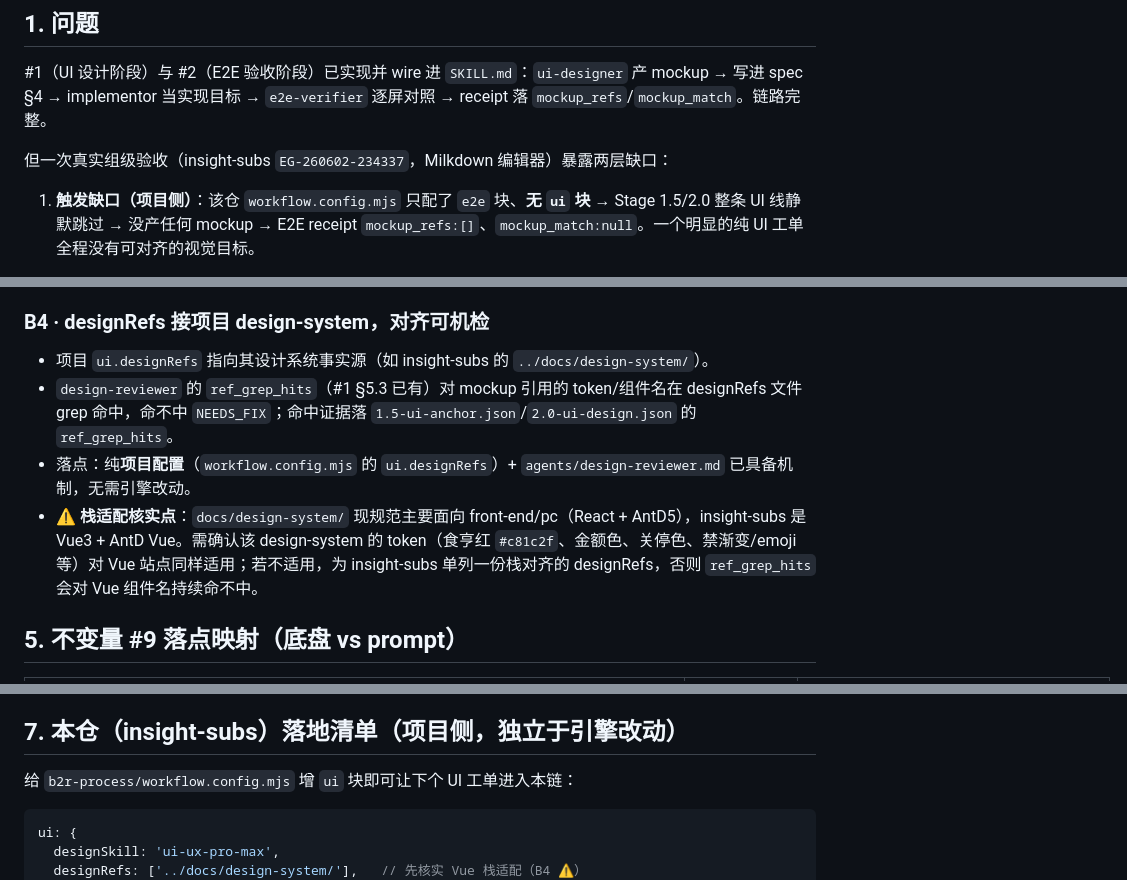
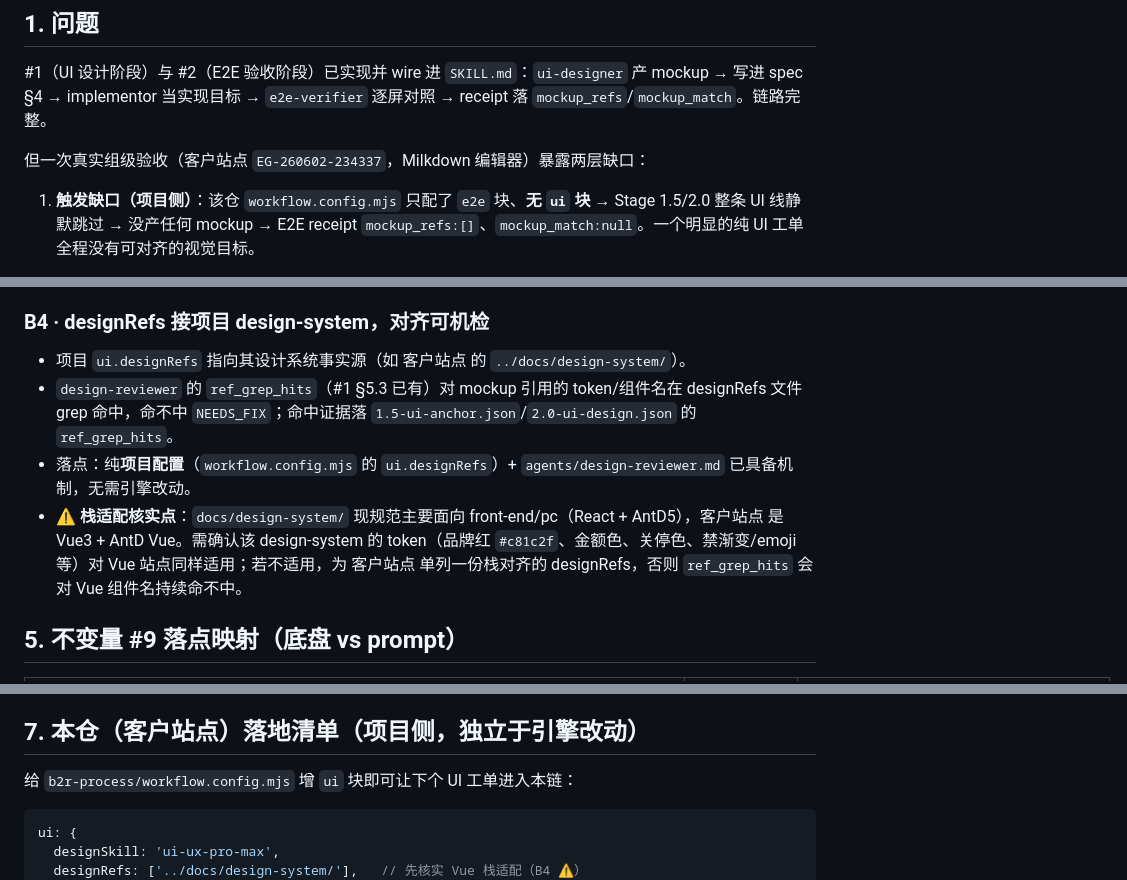
Before and after one commit to edward-zyz/blueprint2real, a Markdown page: design/2026-06-03-mockup-visual-alignment-hardening.md, 3 parts joined by grey strips. Drawn GitHub-style.

```diff
--- a/design/2026-06-03-mockup-visual-alignment-hardening.md
+++ b/design/2026-06-03-mockup-visual-alignment-hardening.md
@@ -7,7 +7,7 @@
 
 #1（UI 设计阶段）与 #2（E2E 验收阶段）已实现并 wire 进 `SKILL.md`：`ui-designer` 产 mockup → 写进 spec §4 → implementor 当实现目标 → `e2e-verifier` 逐屏对照 → receipt 落 `mockup_refs`/`mockup_match`。链路完整。
 
-但一次真实组级验收（insight-subs `EG-260602-234337`，Milkdown 编辑器）暴露两层缺口：
+但一次真实组级验收（客户站点 `EG-260602-234337`，Milkdown 编辑器）暴露两层缺口：
 
 1. **触发缺口（项目侧）**：该仓 `workflow.config.mjs` 只配了 `e2e` 块、**无 `ui` 块** → Stage 1.5/2.0 整条 UI 线静默跳过 → 没产任何 mockup → E2E receipt `mockup_refs:[]`、`mockup_match:null`。一个明显的纯 UI 工单全程没有可对齐的视觉目标。
 
@@ -83,10 +83,10 @@
 
 ### B4 · designRefs 接项目 design-system，对齐可机检
 
-- 项目 `ui.designRefs` 指向其设计系统事实源（如 insight-subs 的 `../docs/design-system/`）。
+- 项目 `ui.designRefs` 指向其设计系统事实源（如 客户站点 的 `../docs/design-system/`）。
 - `design-reviewer` 的 `ref_grep_hits`（#1 §5.3 已有）对 mockup 引用的 token/组件名在 designRefs 文件 grep 命中，命不中 `NEEDS_FIX`；命中证据落 `1.5-ui-anchor.json`/`2.0-ui-design.json` 的 `ref_grep_hits`。
 - 落点：纯**项目配置**（`workflow.config.mjs` 的 `ui.designRefs`）+ `agents/design-reviewer.md` 已具备机制，无需引擎改动。
-- ⚠️ **栈适配核实点**：`docs/design-system/` 现规范主要面向 front-end/pc（React + AntD5），insight-subs 是 Vue3 + AntD Vue。需确认该 design-system 的 token（食亨红 `#c81c2f`、金额色、关停色、禁渐变/emoji 等）对 Vue 站点同样适用；若不适用，为 insight-subs 单列一份栈对齐的 designRefs，否则 `ref_grep_hits` 会对 Vue 组件名持续命不中。
+- ⚠️ **栈适配核实点**：`docs/design-system/` 现规范主要面向 front-end/pc（React + AntD5），客户站点 是 Vue3 + AntD Vue。需确认该 design-system 的 token（品牌红 `#c81c2f`、金额色、关停色、禁渐变/emoji 等）对 Vue 站点同样适用；若不适用，为 客户站点 单列一份栈对齐的 designRefs，否则 `ref_grep_hits` 会对 Vue 组件名持续命不中。
 
 ## 5. 不变量 #9 落点映射（底盘 vs prompt）
 
@@ -112,7 +112,7 @@
 6. **designRefs 命中**：mockup 引用 token 在 designRefs grep 命中，`ref_grep_hits` 非空；命不中 `NEEDS_FIX`。
 7. **不变量保持**：不新增顶层 stage、不破 exactly-one-active、receipt 主线单写、底盘改动经 bootstrap 分发；PASS 不打扰。
 
-## 7. 本仓（insight-subs）落地清单（项目侧，独立于引擎改动）
+## 7. 本仓（客户站点）落地清单（项目侧，独立于引擎改动）
 
 给 `b2r-process/workflow.config.mjs` 增 `ui` 块即可让下个 UI 工单进入本链：
 
```
Also changed, not shown: design/2026-06-02-codex-run-friction-issues.md (deleted, +0 -134 lines).
